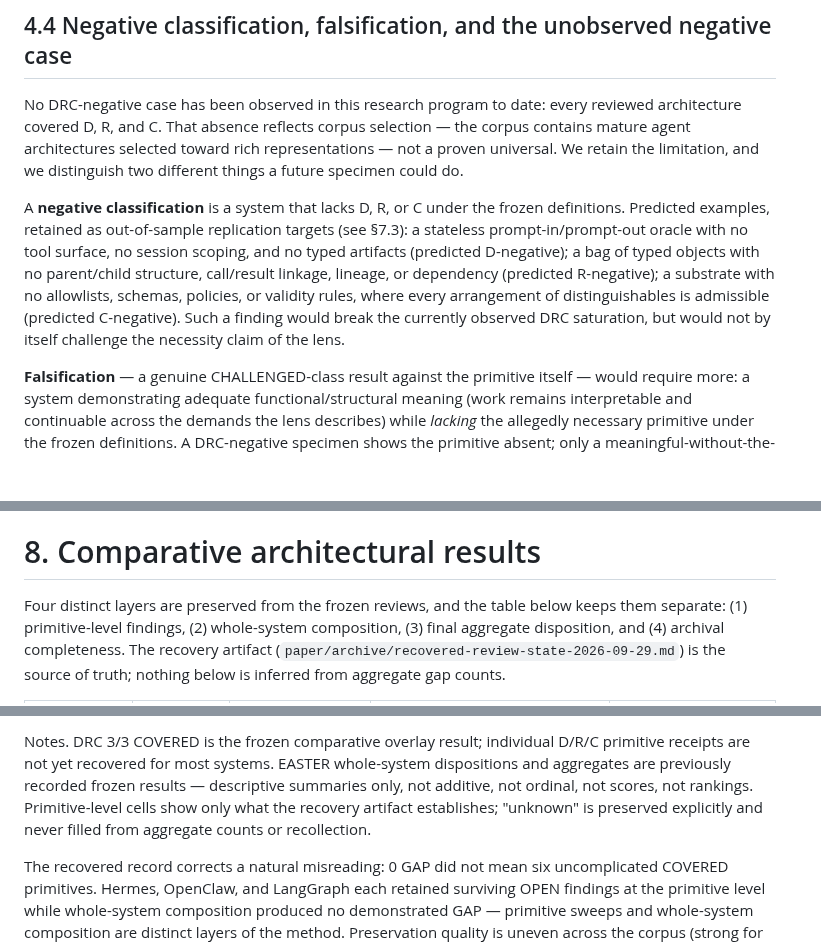
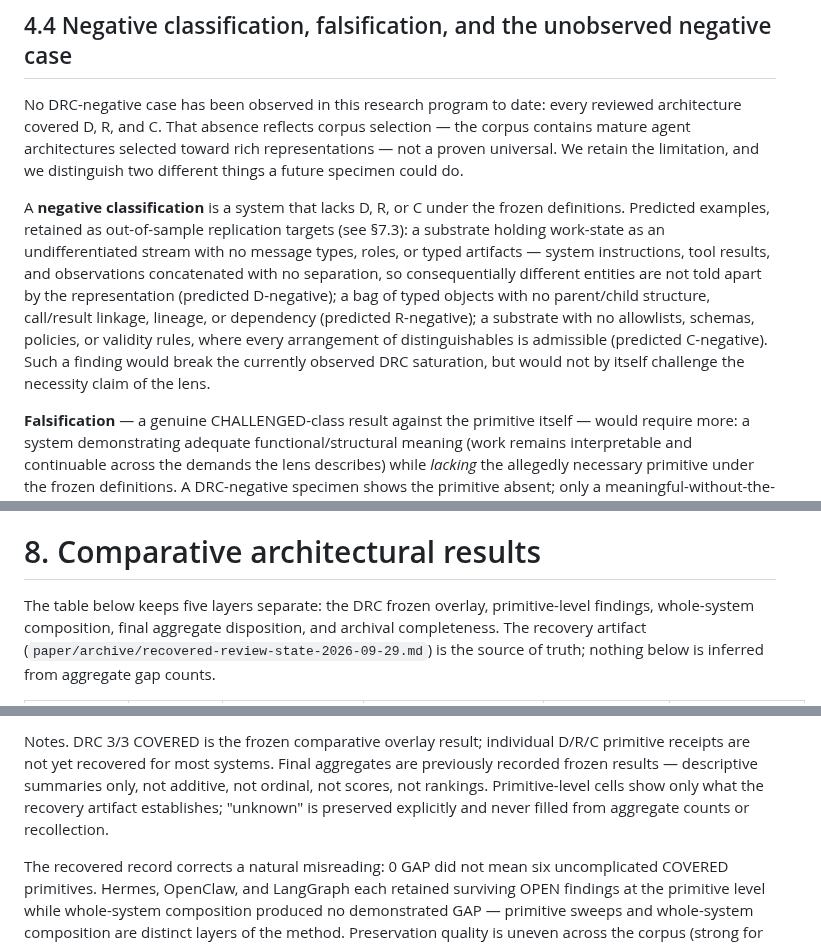
Before and after one commit to witsbi/easter-paper, a Markdown page: paper/manuscript.md, 3 parts joined by grey strips. Rendered like a GitHub page; blank space fills up the shorter version.

```diff
--- a/paper/manuscript.md
+++ b/paper/manuscript.md
@@ -94,7 +94,7 @@ The claim is not that every meaningful representation literally stores three fie
 
 No DRC-negative case has been observed in this research program to date: every reviewed architecture covered D, R, and C. That absence reflects corpus selection — the corpus contains mature agent architectures selected toward rich representations — not a proven universal. We retain the limitation, and we distinguish two different things a future specimen could do.
 
-A **negative classification** is a system that lacks D, R, or C under the frozen definitions. Predicted examples, retained as out-of-sample replication targets (see §7.3): a stateless prompt-in/prompt-out oracle with no tool surface, no session scoping, and no typed artifacts (predicted D-negative); a bag of typed objects with no parent/child structure, call/result linkage, lineage, or dependency (predicted R-negative); a substrate with no allowlists, schemas, policies, or validity rules, where every arrangement of distinguishables is admissible (predicted C-negative). Such a finding would break the currently observed DRC saturation, but would not by itself challenge the necessity claim of the lens.
+A **negative classification** is a system that lacks D, R, or C under the frozen definitions. Predicted examples, retained as out-of-sample replication targets (see §7.3): a substrate holding work-state as an undifferentiated stream with no message types, roles, or typed artifacts — system instructions, tool results, and observations concatenated with no separation, so consequentially different entities are not told apart by the representation (predicted D-negative); a bag of typed objects with no parent/child structure, call/result linkage, lineage, or dependency (predicted R-negative); a substrate with no allowlists, schemas, policies, or validity rules, where every arrangement of distinguishables is admissible (predicted C-negative). Such a finding would break the currently observed DRC saturation, but would not by itself challenge the necessity claim of the lens.
 
 **Falsification** — a genuine CHALLENGED-class result against the primitive itself — would require more: a system demonstrating adequate functional/structural meaning (work remains interpretable and continuable across the demands the lens describes) while *lacking* the allegedly necessary primitive under the frozen definitions. A DRC-negative specimen shows the primitive absent; only a meaningful-without-the-primitive specimen shows the primitive unnecessary. No such case has been observed, and the present corpus was not designed to seek one.
 
@@ -145,5 +145,5 @@ The reviews rely on inspectable public documentation/source where available and
 
 # 8. Comparative architectural results
 
-Four distinct layers are preserved from the frozen reviews, and the table below keeps them separate: (1) primitive-level findings, (2) whole-system composition, (3) final aggregate disposition, and (4) archival completeness. The recovery artifact (`paper/archive/recovered-review-state-2026-09-29.md`) is the source of truth; nothing below is inferred from aggregate gap counts.
+The table below keeps five layers separate: the DRC frozen overlay, primitive-level findings, whole-system composition, final aggregate disposition, and archival completeness. The recovery artifact (`paper/archive/recovered-review-state-2026-09-29.md`) is the source of truth; nothing below is inferred from aggregate gap counts.
 
@@ -158,5 +158,5 @@ Four distinct layers are preserved from the frozen reviews, and the table below
 
-Notes. DRC 3/3 COVERED is the frozen comparative overlay result; individual D/R/C primitive receipts are not yet recovered for most systems. EASTER whole-system dispositions and aggregates are previously recorded frozen results — descriptive summaries only, not additive, not ordinal, not scores, not rankings. Primitive-level cells show only what the recovery artifact establishes; "unknown" is preserved explicitly and never filled from aggregate counts or recollection.
+Notes. DRC 3/3 COVERED is the frozen comparative overlay result; individual D/R/C primitive receipts are not yet recovered for most systems. Final aggregates are previously recorded frozen results — descriptive summaries only, not additive, not ordinal, not scores, not rankings. Primitive-level cells show only what the recovery artifact establishes; "unknown" is preserved explicitly and never filled from aggregate counts or recollection.
 
 The recovered record corrects a natural misreading: 0 GAP did not mean six uncomplicated COVERED primitives. Hermes, OpenClaw, and LangGraph each retained surviving OPEN findings at the primitive level while whole-system composition produced no demonstrated GAP — primitive sweeps and whole-system composition are distinct layers of the method. Preservation quality is uneven across the corpus (strong for Hermes, OpenClaw, LangGraph, and Antigravity's sweeps; aggregate-only for Anthropic and OpenAI's decomposition), and the manuscript distinguishes recovered primitive evidence from aggregate frozen results throughout.
 
```
Also changed, not shown: other parts of paper/manuscript.md (+8 -8 lines).
